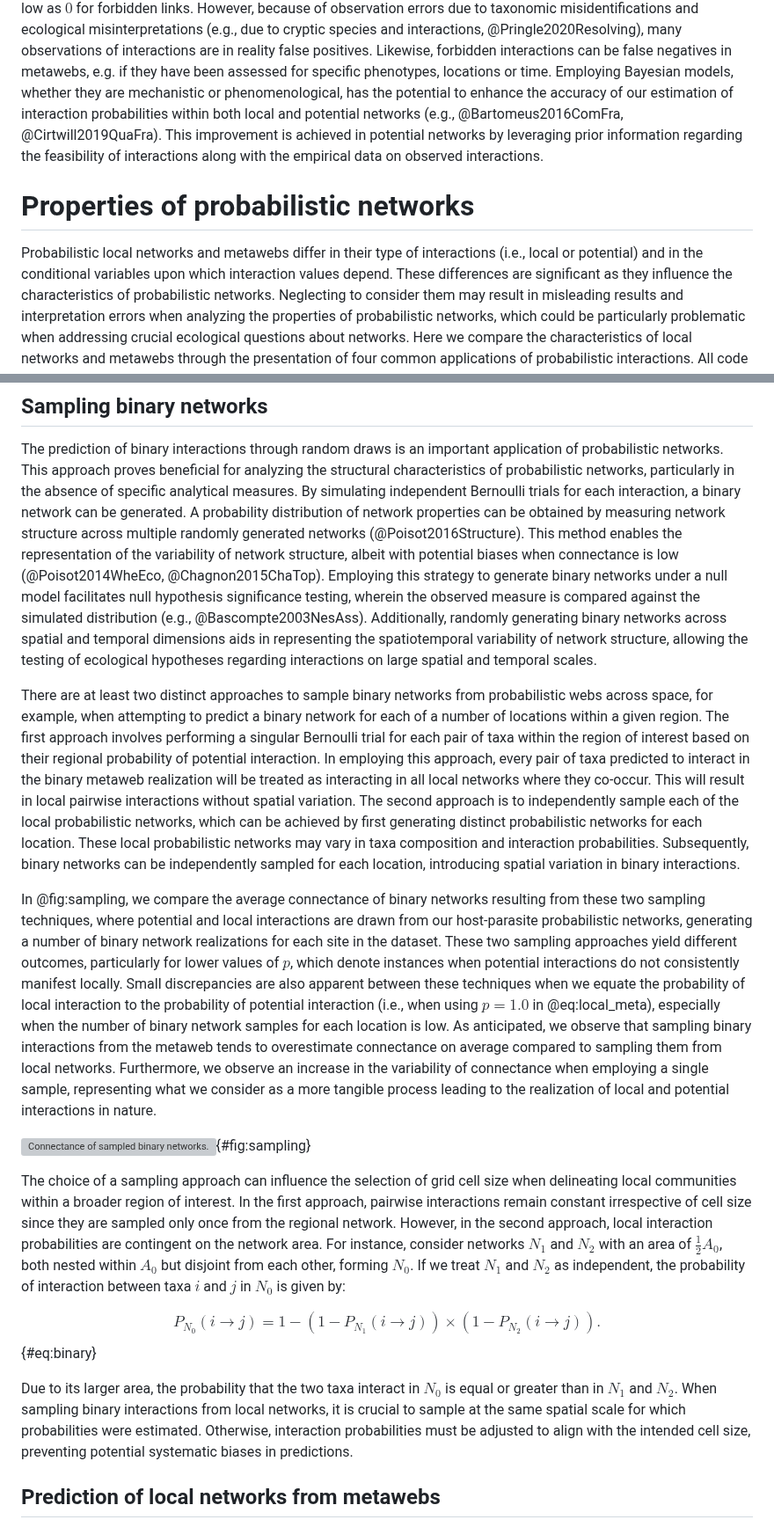
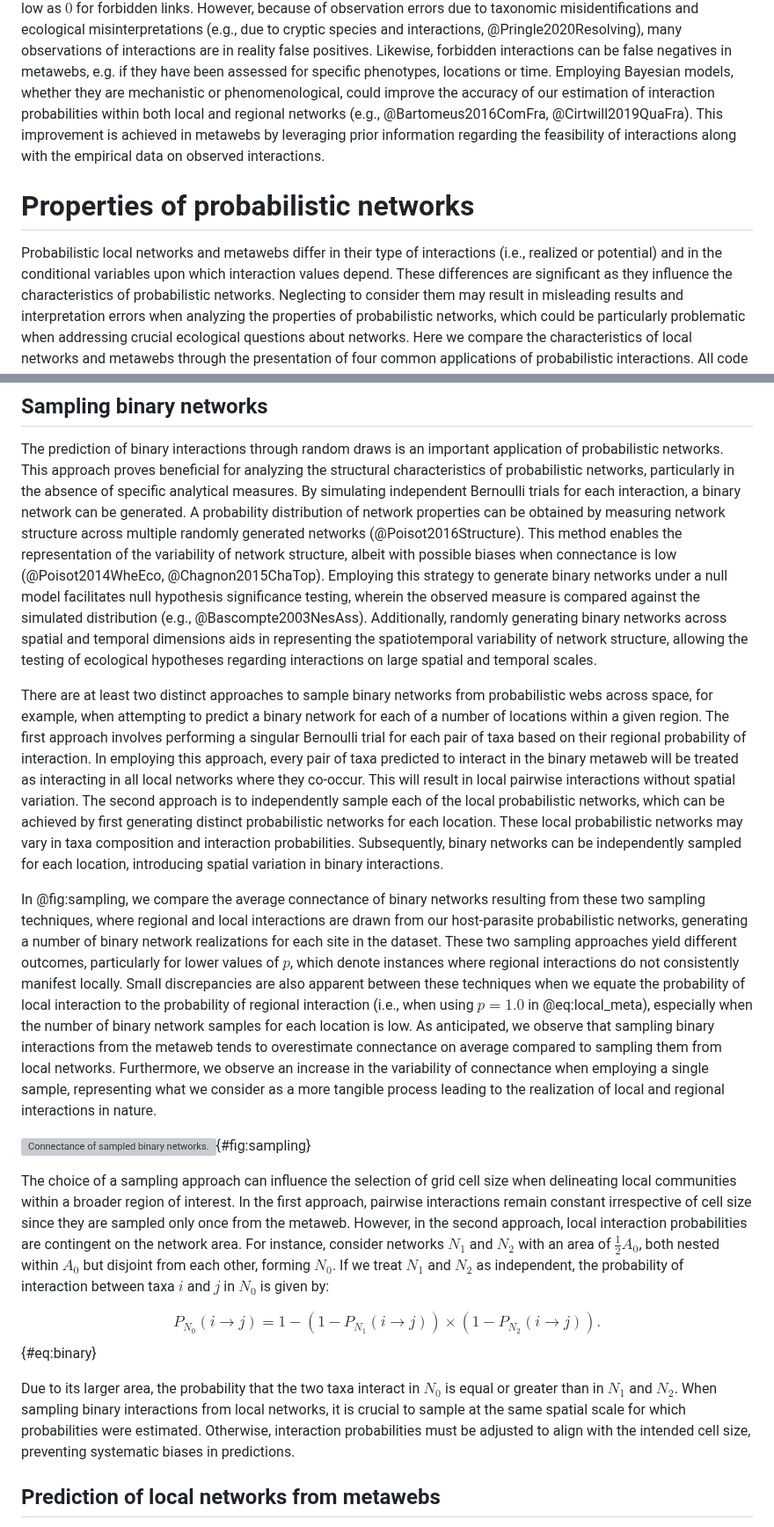
Before and after one commit to FrancisBanville/ms_interpreting_probabilities, a Markdown page: README.md, 2 parts joined by grey strips. Shown at 88% size. Drawn GitHub-style; grey boxes are pictures that could not be loaded.

```diff
--- a/README.md
+++ b/README.md
@@ -410,17 +412,16 @@ species and interactions, @Pringle2020Resolving), many observations of
 interactions are in reality false positives. Likewise, forbidden interactions
 can be false negatives in metawebs, e.g. if they have been assessed for specific
 phenotypes, locations or time. Employing Bayesian models, whether they are
-mechanistic or phenomenological, has the potential to enhance the accuracy of
-our estimation of interaction probabilities within both local and potential
-networks (e.g., @Bartomeus2016ComFra, @Cirtwill2019QuaFra). This improvement is
-achieved in potential networks by leveraging prior information regarding the
-feasibility of interactions along with the empirical data on observed
-interactions.
+mechanistic or phenomenological, could improve the accuracy of our estimation of
+interaction probabilities within both local and regional networks (e.g.,
+@Bartomeus2016ComFra, @Cirtwill2019QuaFra). This improvement is achieved in
+metawebs by leveraging prior information regarding the feasibility of
+interactions along with the empirical data on observed interactions.
 
 # Properties of probabilistic networks
 
 Probabilistic local networks and metawebs differ in their type of interactions
-(i.e., local or potential) and in the conditional variables upon which
+(i.e., realized or potential) and in the conditional variables upon which
 interaction values depend. These differences are significant as they influence
 the characteristics of probabilistic networks. Neglecting to consider them may
 result in misleading results and interpretation errors when analyzing the
@@ -773,7 +774,7 @@ Bernoulli trials for each interaction, a binary network can be generated. A
 probability distribution of network properties can be obtained by measuring
 network structure across multiple randomly generated networks
 (@Poisot2016Structure). This method enables the representation of the
-variability of network structure, albeit with potential biases when connectance
+variability of network structure, albeit with possible biases when connectance
 is low (@Poisot2014WheEco, @Chagnon2015ChaTop). Employing this strategy to
 generate binary networks under a null model facilitates null hypothesis
 significance testing, wherein the observed measure is compared against the
@@ -787,33 +788,32 @@ There are at least two distinct approaches to sample binary networks from
 probabilistic webs across space, for example, when attempting to predict a
 binary network for each of a number of locations within a given region. The
 first approach involves performing a singular Bernoulli trial for each pair of
-taxa within the region of interest based on their regional probability of
-potential interaction. In employing this approach, every pair of taxa predicted
-to interact in the binary metaweb realization will be treated as interacting in
-all local networks where they co-occur. This will result in local pairwise
-interactions without spatial variation. The second approach is to independently
-sample each of the local probabilistic networks, which can be achieved by first
-generating distinct probabilistic networks for each location. These local
-probabilistic networks may vary in taxa composition and interaction
-probabilities. Subsequently, binary networks can be independently sampled for
-each location, introducing spatial variation in binary interactions.
+taxa based on their regional probability of interaction. In employing this
+approach, every pair of taxa predicted to interact in the binary metaweb will be
+treated as interacting in all local networks where they co-occur. This will
+result in local pairwise interactions without spatial variation. The second
+approach is to independently sample each of the local probabilistic networks,
+which can be achieved by first generating distinct probabilistic networks for
+each location. These local probabilistic networks may vary in taxa composition
+and interaction probabilities. Subsequently, binary networks can be
+independently sampled for each location, introducing spatial variation in binary
+interactions.
 
 In @fig:sampling, we compare the average connectance of binary networks
-resulting from these two sampling techniques, where potential and local
+resulting from these two sampling techniques, where regional and local
 interactions are drawn from our host-parasite probabilistic networks, generating
 a number of binary network realizations for each site in the dataset. These two
 sampling approaches yield different outcomes, particularly for lower values of
-$p$, which denote instances when potential interactions do not consistently
+$p$, which denote instances where regional interactions do not consistently
 manifest locally. Small discrepancies are also apparent between these techniques
 when we equate the probability of local interaction to the probability of
-potential interaction (i.e., when using $p = 1.0$ in @eq:local_meta), especially
+regional interaction (i.e., when using $p = 1.0$ in @eq:local_meta), especially
 when the number of binary network samples for each location is low. As
 anticipated, we observe that sampling binary interactions from the metaweb tends
 to overestimate connectance on average compared to sampling them from local
 networks. Furthermore, we observe an increase in the variability of connectance
 when employing a single sample, representing what we consider as a more tangible
-process leading to the realization of local and potential interactions in
-nature.
+process leading to the realization of local and regional interactions in nature.
 
 ![**Connectance of sampled binary networks.** Comparison between the average
 connectance of binary network samples obtained from the probabilistic local
@@ -825,10 +825,10 @@ average connectance of each network across $100$ trials. (d) Reduction in the
 mean squared logarithmic error between the average connectance of binary
 networks obtained from these two sampling methods as the number of trials
 increases, for the same values of $p$ used in panels a-c. Probabilities of
-potential interactions were obtained with a false positive rate of 5% and a
-false negative rate of 10%. Metaweb samples were obtained by randomly sampling
-binary interactions from the probabilistic metaweb, and then propagating this
-result to all local networks that include the species potentially engaged in the
+regional interactions were obtained with a false positive rate of 5% and a false
+negative rate of 10%. Metaweb samples were obtained by randomly sampling binary
+interactions from the probabilistic metaweb, and then propagating this result to
+all local networks that include the species potentially engaged in the
 interactions. Local binary networks were generated by independently sampling
 binary interactions for each local probabilistic
 network.](figures/network_sampling.png){#fig:sampling}
@@ -836,9 +836,9 @@ network.](figures/network_sampling.png){#fig:sampling}
 The choice of a sampling approach can influence the selection of grid cell size
 when delineating local communities within a broader region of interest. In the
 first approach, pairwise interactions remain constant irrespective of cell size
-since they are sampled only once from the regional network. However, in the
-second approach, local interaction probabilities are contingent on the network
-area. For instance, consider networks $N_1$ and $N_2$ with an area of
+since they are sampled only once from the metaweb. However, in the second
+approach, local interaction probabilities are contingent on the network area.
+For instance, consider networks $N_1$ and $N_2$ with an area of
 $\frac{1}{2}A_0$, both nested within $A_0$ but disjoint from each other, forming
 $N_0$. If we treat $N_1$ and $N_2$ as independent, the probability of
 interaction between taxa $i$ and $j$ in $N_0$ is given by:
@@ -850,8 +850,8 @@ Due to its larger area, the probability that the two taxa interact in $N_0$ is
 equal or greater than in $N_1$ and $N_2$. When sampling binary interactions from
 local networks, it is crucial to sample at the same spatial scale for which
 probabilities were estimated. Otherwise, interaction probabilities must be
-adjusted to align with the intended cell size, preventing potential systematic
-biases in predictions.
+adjusted to align with the intended cell size, preventing systematic biases in
+predictions.
 
 ## Prediction of local networks from metawebs
 
```
Also changed, not shown: other parts of README.md (+106 -104 lines).
